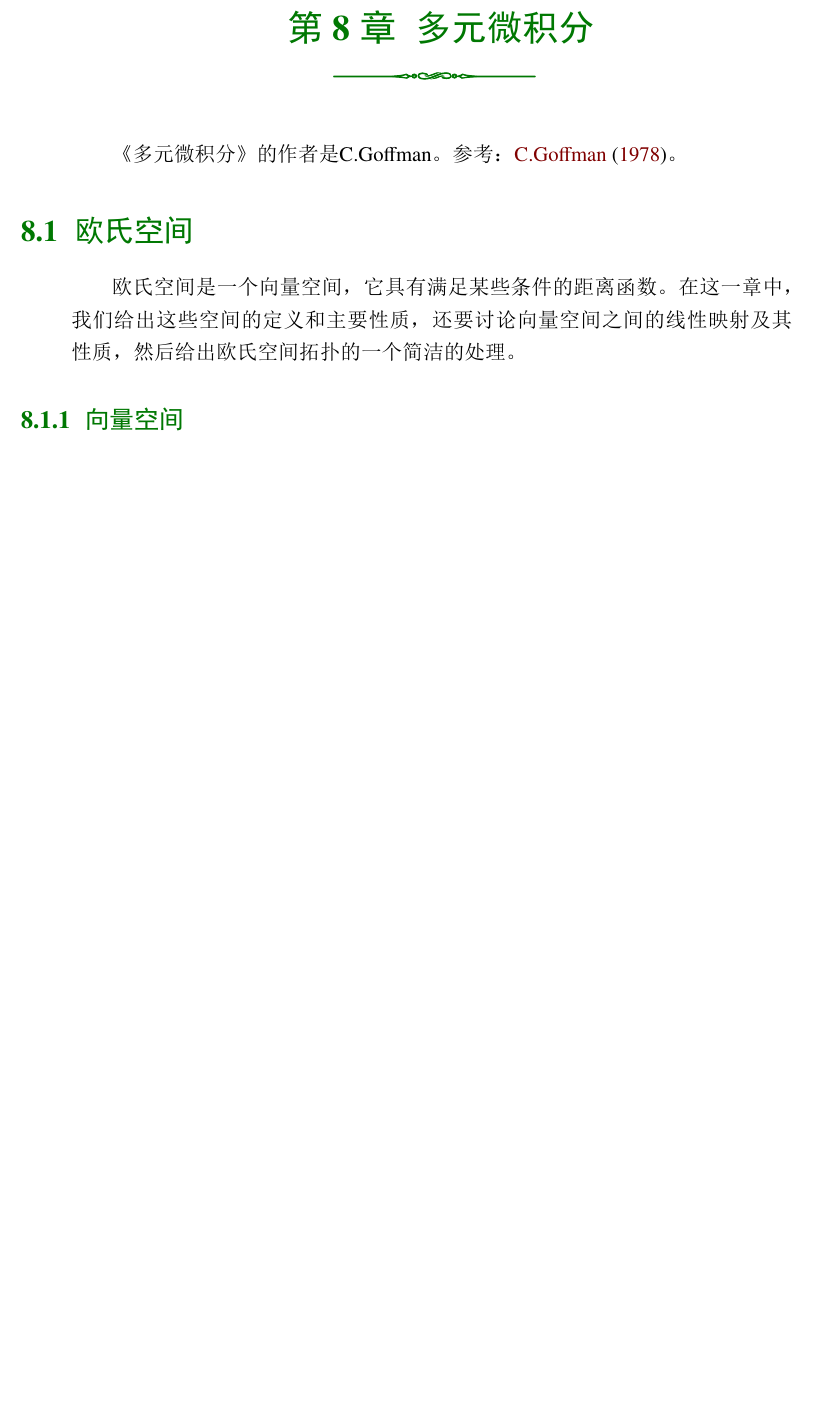
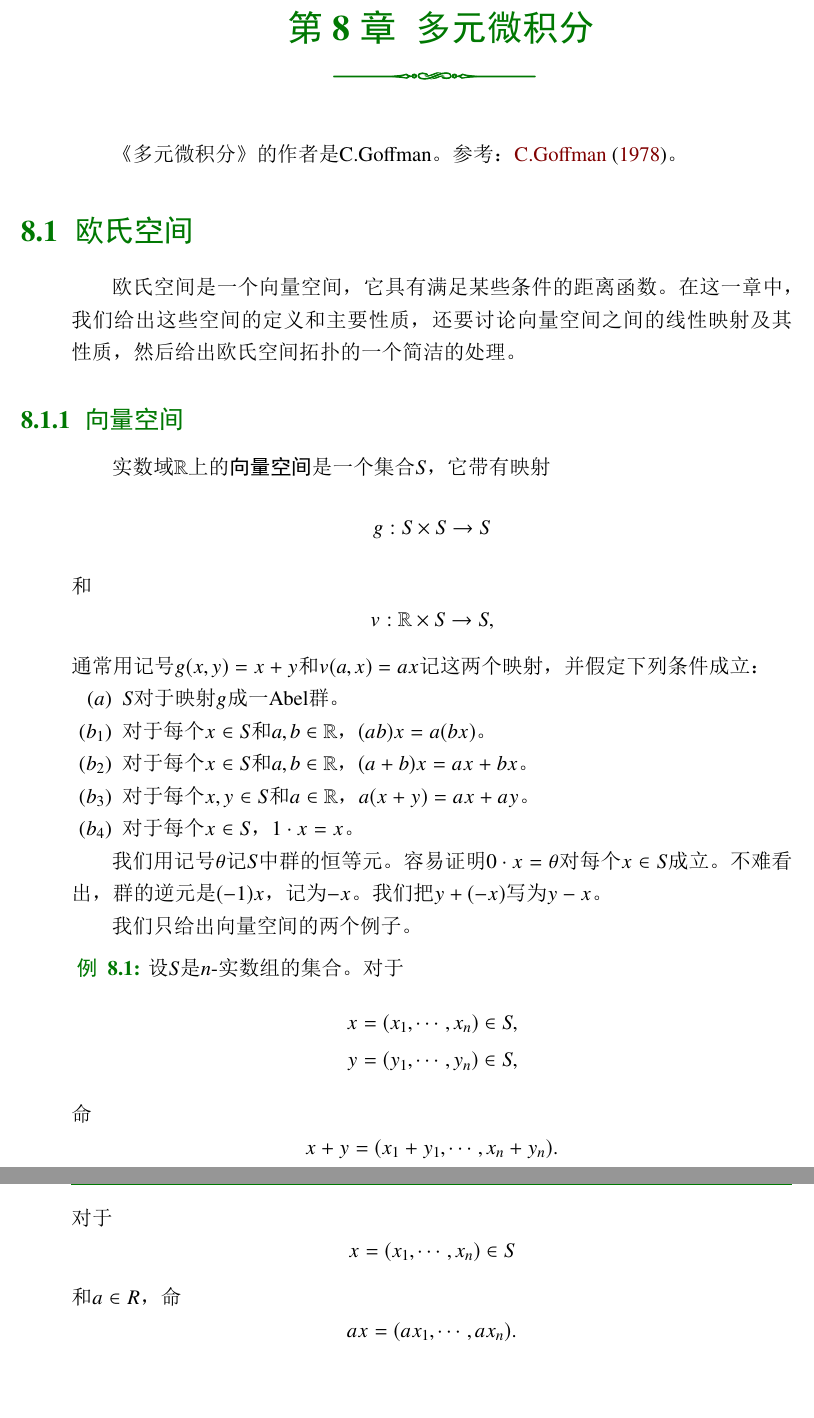
Before and after one commit to zhaoyang0618/MathNote, a LaTeX book (mathbook.tex, which reads 3-CalculusOfMultiVariables.tex): part of page 86 of 87 before the commit and two parts of pages 86 and 87 of 88 after it, the two joined at a grey line, cut so that both start at the same text, the shorter picture padded with empty space. The pictures show the PDF file mathbook.pdf that the author committed with the source.

Commit message:
向量空间

```diff
--- a/3-CalculusOfMultiVariables.tex
+++ b/3-CalculusOfMultiVariables.tex
@@ -6,3 +6,29 @@
 
 
 \subsection{向量空间}\label{subsection0030101}
+实数域$\mathbb{R}$上的\textbf{向量空间}是一个集合$S$，它带有映射
+\[
+g: S \times S \to S
+\]
+和
+\[
+v: \mathbb{R} \times S \to S,
+\]
+通常用记号$g(x,y) = x+y$和$v(a,x)=ax$记这两个映射，并假定下列条件成立：
+\begin{enumerate}
+\item[($a$)] $S$对于映射$g$成一Abel群。
+\item[($b_1$)]对于每个$x \in S$和$a, b \in \mathbb{R}$，$(ab)x = a(bx)$。
+\item[($b_2$)]对于每个$x \in S$和$a, b \in \mathbb{R}$，$(a+b)x=ax+bx$。
+\item[($b_3$)]对于每个$x, y \in S$和$a \in \mathbb{R}$，$a(x+y)=ax+ay$。
+\item[($b_4$)]对于每个$x \in S$，$1 \cdot x = x$。
+\end{enumerate}
+
+我们用记号$\theta$记$S$中群的恒等元。容易证明$0 \cdot x = \theta$对每个$x \in S$成立。不难看出，群的逆元是$(-1)x$，记为$-x$。我们把$y+(-x)$写为$y-x$。
+
+我们只给出向量空间的两个例子。
+\begin{example}
+设$S$是$n$-实数组的集合。对于
+\[
+\begin{aligned}
+x &= (x_1, \cdots, x_n) \in S,\\
+y &= (y_1, \cdots, y_n) \in S,
@@ -8,0 +43,7 @@
+x = (x_1, \cdots, x_n) \in S
+\]
+和$a \in R$，命
+\[
+ax = (ax_1, \cdots, ax_n).
+\]
+\end{example}
```
Also changed, not shown: mathbook.pdf, 3-CalculusOfMultiVariables.tex (8 more changed lines), 4 other files.
